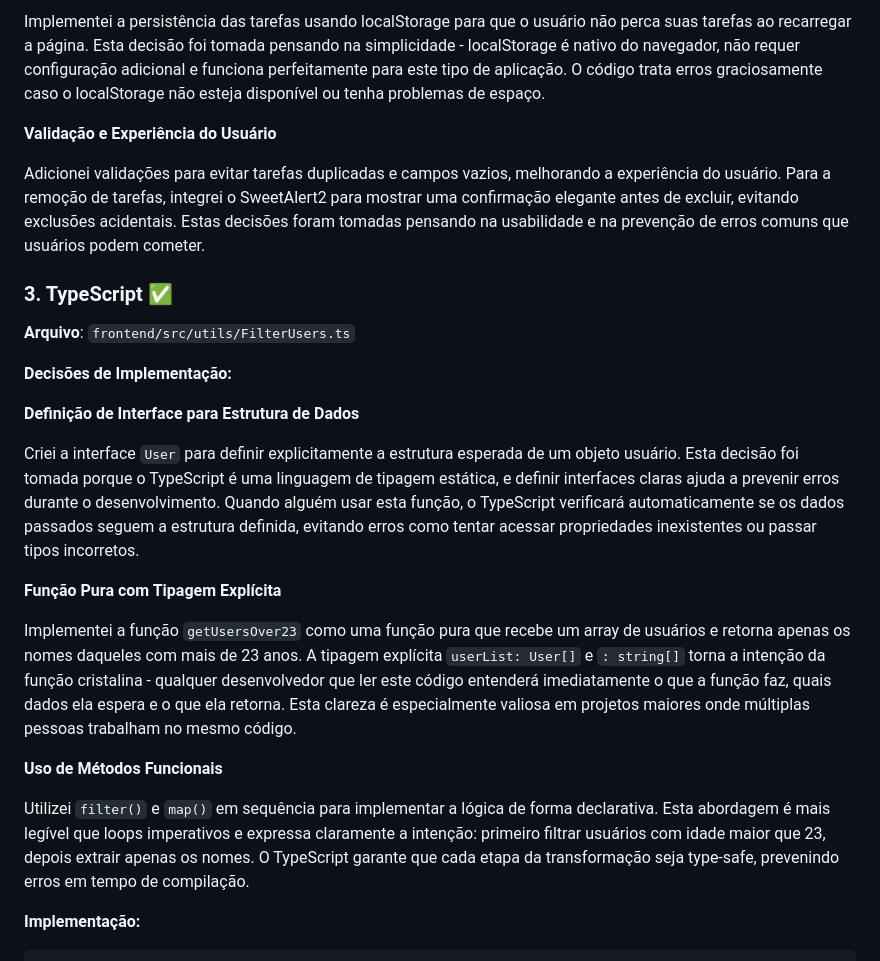
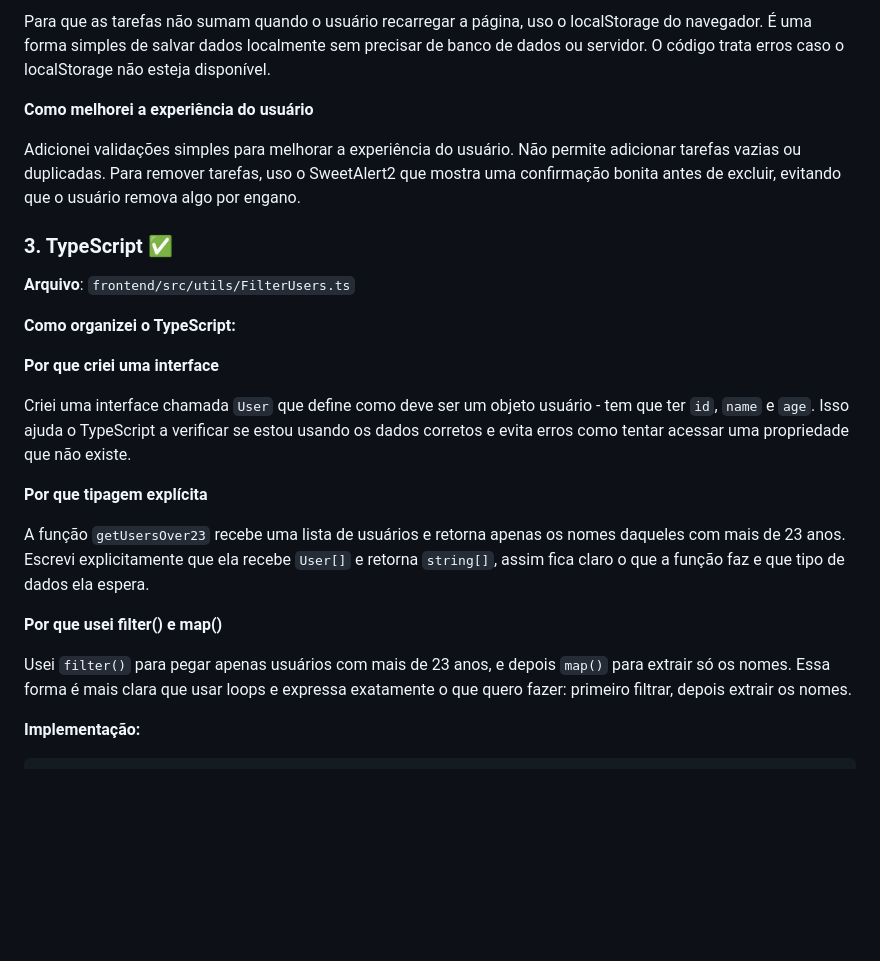
Before and after one commit to gsfgabi/form-todo-api, a Markdown page: README.md, the part around the change printed below. Rendered like a GitHub page; blank space fills up the shorter version.

````diff
--- a/README.md
+++ b/README.md
@@ -108,27 +108,27 @@ Utilizei a API de reatividade do Vue.js 3 com `data()` para gerenciar o estado d
 
-Implementei a persistência das tarefas usando localStorage para que o usuário não perca suas tarefas ao recarregar a página. Esta decisão foi tomada pensando na simplicidade - localStorage é nativo do navegador, não requer configuração adicional e funciona perfeitamente para este tipo de aplicação. O código trata erros graciosamente caso o localStorage não esteja disponível ou tenha problemas de espaço.
+Para que as tarefas não sumam quando o usuário recarregar a página, uso o localStorage do navegador. É uma forma simples de salvar dados localmente sem precisar de banco de dados ou servidor. O código trata erros caso o localStorage não esteja disponível.
 
-**Validação e Experiência do Usuário**
+**Como melhorei a experiência do usuário**
 
-Adicionei validações para evitar tarefas duplicadas e campos vazios, melhorando a experiência do usuário. Para a remoção de tarefas, integrei o SweetAlert2 para mostrar uma confirmação elegante antes de excluir, evitando exclusões acidentais. Estas decisões foram tomadas pensando na usabilidade e na prevenção de erros comuns que usuários podem cometer.
+Adicionei validações simples para melhorar a experiência do usuário. Não permite adicionar tarefas vazias ou duplicadas. Para remover tarefas, uso o SweetAlert2 que mostra uma confirmação bonita antes de excluir, evitando que o usuário remova algo por engano.
 
 ### 3. TypeScript ✅
 
 **Arquivo**: `frontend/src/utils/FilterUsers.ts`
 
-**Decisões de Implementação:**
+**Como organizei o TypeScript:**
 
-**Definição de Interface para Estrutura de Dados**
+**Por que criei uma interface**
 
-Criei a interface `User` para definir explicitamente a estrutura esperada de um objeto usuário. Esta decisão foi tomada porque o TypeScript é uma linguagem de tipagem estática, e definir interfaces claras ajuda a prevenir erros durante o desenvolvimento. Quando alguém usar esta função, o TypeScript verificará automaticamente se os dados passados seguem a estrutura definida, evitando erros como tentar acessar propriedades inexistentes ou passar tipos incorretos.
+Criei uma interface chamada `User` que define como deve ser um objeto usuário - tem que ter `id`, `name` e `age`. Isso ajuda o TypeScript a verificar se estou usando os dados corretos e evita erros como tentar acessar uma propriedade que não existe.
 
-**Função Pura com Tipagem Explícita**
+**Por que tipagem explícita**
 
-Implementei a função `getUsersOver23` como uma função pura que recebe um array de usuários e retorna apenas os nomes daqueles com mais de 23 anos. A tipagem explícita `userList: User[]` e `: string[]` torna a intenção da função cristalina - qualquer desenvolvedor que ler este código entenderá imediatamente o que a função faz, quais dados ela espera e o que ela retorna. Esta clareza é especialmente valiosa em projetos maiores onde múltiplas pessoas trabalham no mesmo código.
+A função `getUsersOver23` recebe uma lista de usuários e retorna apenas os nomes daqueles com mais de 23 anos. Escrevi explicitamente que ela recebe `User[]` e retorna `string[]`, assim fica claro o que a função faz e que tipo de dados ela espera.
 
-**Uso de Métodos Funcionais**
+**Por que usei filter() e map()**
 
-Utilizei `filter()` e `map()` em sequência para implementar a lógica de forma declarativa. Esta abordagem é mais legível que loops imperativos e expressa claramente a intenção: primeiro filtrar usuários com idade maior que 23, depois extrair apenas os nomes. O TypeScript garante que cada etapa da transformação seja type-safe, prevenindo erros em tempo de compilação.
+Usei `filter()` para pegar apenas usuários com mais de 23 anos, e depois `map()` para extrair só os nomes. Essa forma é mais clara que usar loops e expressa exatamente o que quero fazer: primeiro filtrar, depois extrair os nomes.
 
 **Implementação:**
 ```typescript
````
Also changed, not shown: other parts of README.md (+51 -31 lines).
